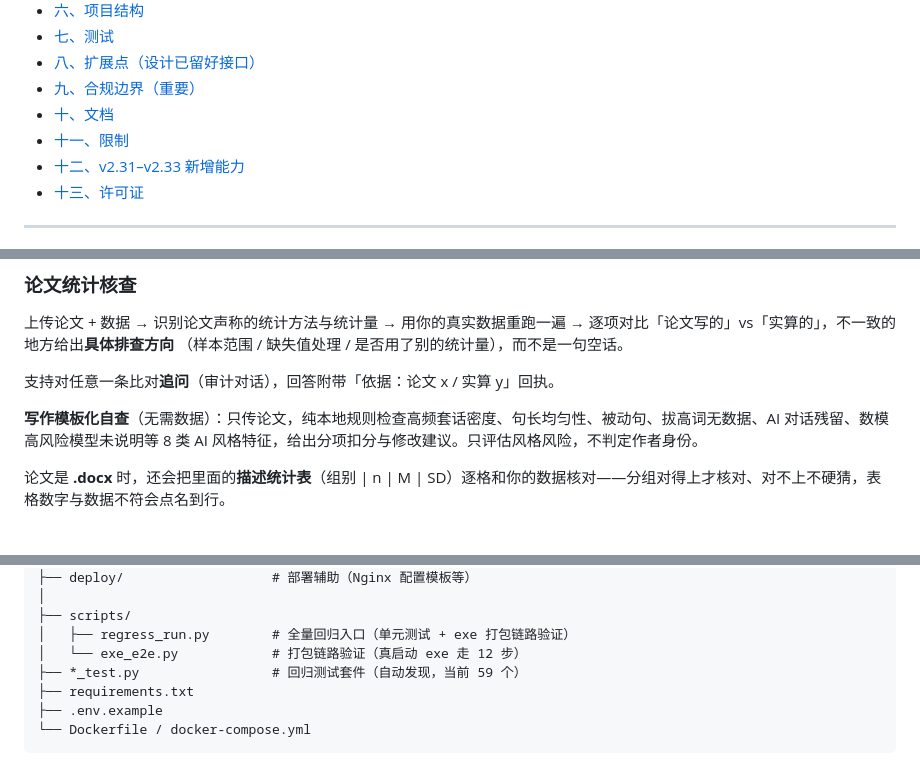
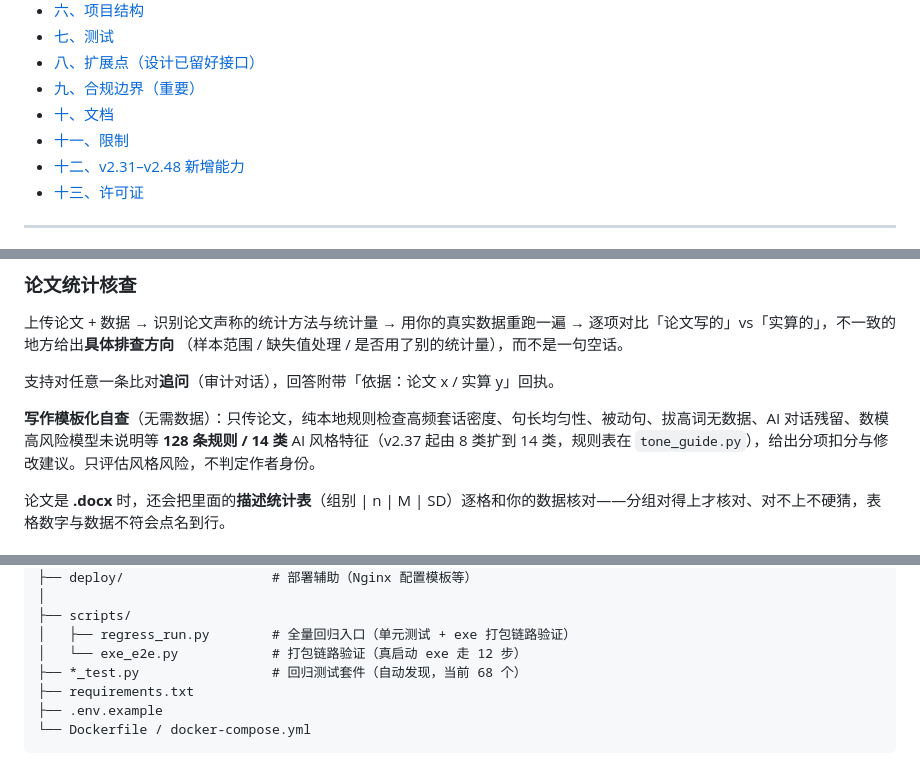
Before and after one commit to wangzhiguan72-droid/zhilun-assistant, a Markdown page: README.md, 3 parts joined by grey strips. Rendered like a GitHub page.

```diff
--- a/README.md
+++ b/README.md
@@ -35,7 +35,7 @@
 - [九、合规边界（重要）](#九合规边界重要)
 - [十、文档](#十文档)
 - [十一、限制](#十一限制)
-- [十二、v2.31–v2.33 新增能力](#十二v231v233-新增能力)
+- [十二、v2.31–v2.48 新增能力](#十二v231v248-新增能力)
 - [十三、许可证](#十三许可证)
 
 ---
@@ -85,7 +85,7 @@
 
 支持对任意一条比对**追问**（审计对话），回答附带「依据：论文 x / 实算 y」回执。
 
-**写作模板化自查**（无需数据）：只传论文，纯本地规则检查高频套话密度、句长均匀性、被动句、拔高词无数据、AI 对话残留、数模高风险模型未说明等 8 类 AI 风格特征，给出分项扣分与修改建议。只评估风格风险，不判定作者身份。
+**写作模板化自查**（无需数据）：只传论文，纯本地规则检查高频套话密度、句长均匀性、被动句、拔高词无数据、AI 对话残留、数模高风险模型未说明等 **128 条规则 / 14 类** AI 风格特征（v2.37 起由 8 类扩到 14 类，规则表在 `tone_guide.py`），给出分项扣分与修改建议。只评估风格风险，不判定作者身份。
 
 论文是 **.docx** 时，还会把里面的**描述统计表**（组别 | n | M | SD）逐格和你的数据核对——分组对得上才核对、对不上不硬猜，表格数字与数据不符会点名到行。
 
@@ -438,7 +438,7 @@ python wsgi.py
 ├── scripts/
 │   ├── regress_run.py        # 全量回归入口（单元测试 + exe 打包链路验证）
 │   └── exe_e2e.py            # 打包链路验证（真启动 exe 走 12 步）
-├── *_test.py                 # 回归测试套件（自动发现，当前 59 个）
+├── *_test.py                 # 回归测试套件（自动发现，当前 68 个）
 ├── requirements.txt
 ├── .env.example
 └── Dockerfile / docker-compose.yml
```
Also changed, not shown: other parts of README.md (+23 -12 lines).
